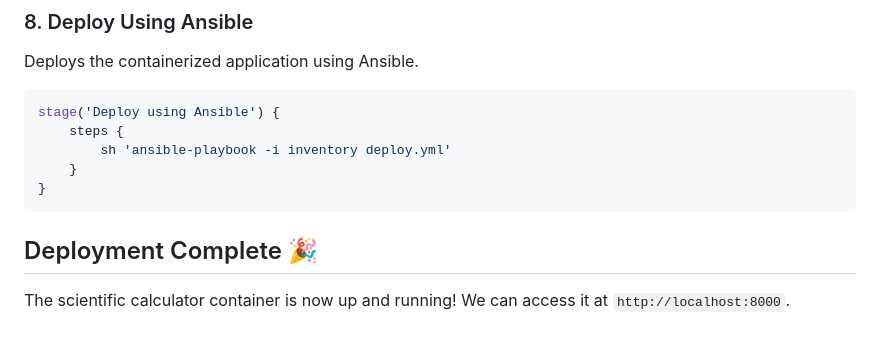
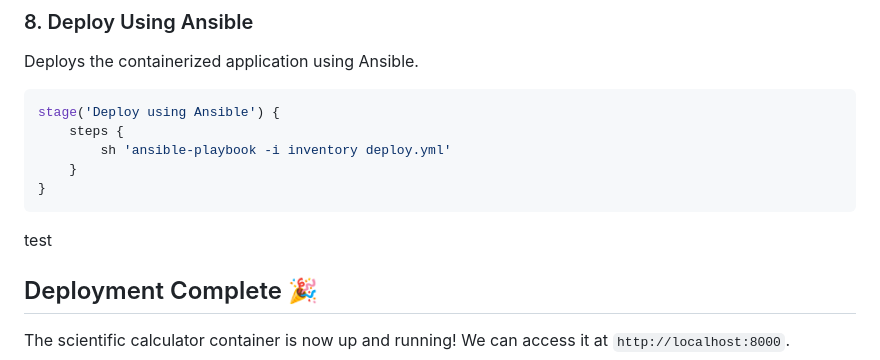
Before and after one commit to AryanRastogi7767/Scientific_Calculator, a Markdown page: README.md, the part around the change. Rendered like a GitHub page; blank space fills up the shorter version.

````diff
--- a/README.md
+++ b/README.md
@@ -466,6 +466,7 @@ stage('Deploy using Ansible') {
     }
 }
 ```
+test
 
 ## Deployment Complete 🎉
 
````
